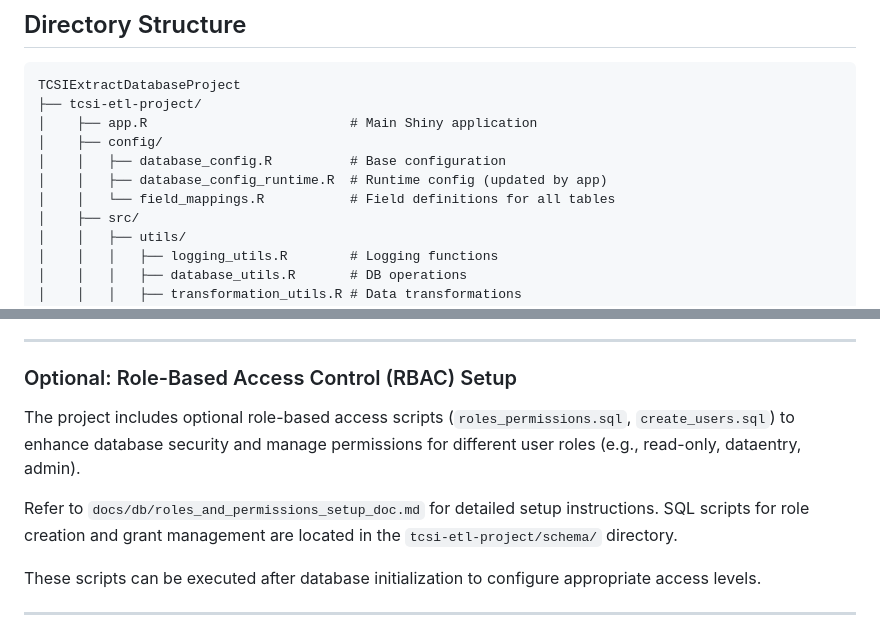
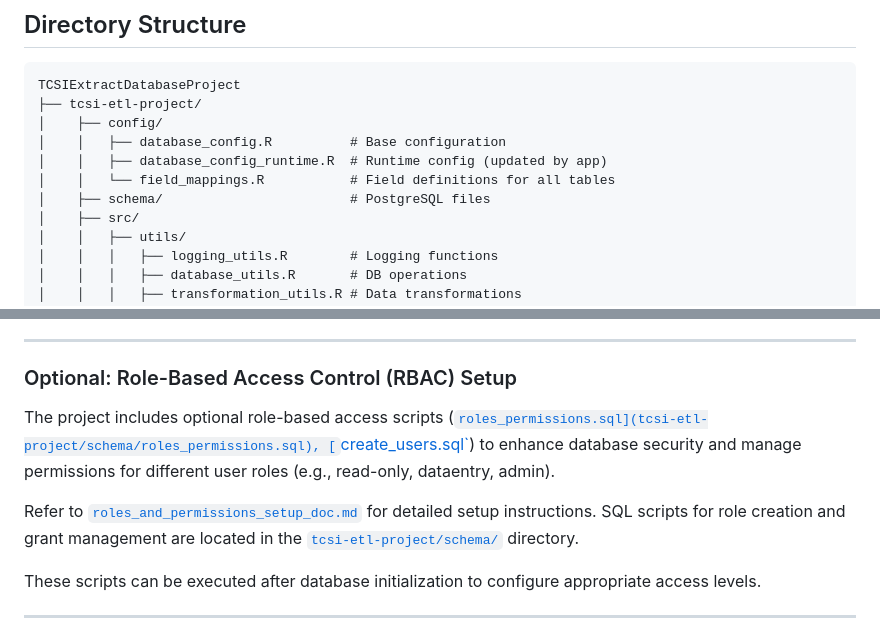
Before and after one commit to Fan-Xiaoqin/TCSIExtractDatabaseProject, a Markdown page: README.md, 2 parts joined by grey strips. Rendered like a GitHub page.

Commit message:
Corrected project directory structure (#48)
Add missing schema folder references in project documentation

````diff
--- a/README.md
+++ b/README.md
@@ -54,11 +54,11 @@ install.packages(c("shiny", "shinydashboard", "DBI", "RPostgres", "shinyFiles" "
 ```graphql
 TCSIExtractDatabaseProject
 ├── tcsi-etl-project/
-│    ├── app.R                          # Main Shiny application
 │    ├── config/
 │    │   ├── database_config.R          # Base configuration
 │    │   ├── database_config_runtime.R  # Runtime config (updated by app)
 │    │   └── field_mappings.R           # Field definitions for all tables
+│    ├── schema/                        # PostgreSQL files
 │    ├── src/
 │    │   ├── utils/
 │    │   │   ├── logging_utils.R        # Logging functions
@@ -149,10 +149,10 @@ This will create all tables, indexes, views, and triggers.
 
 ---
 ### Optional: Role-Based Access Control (RBAC) Setup
-The project includes optional role-based access scripts (`roles_permissions.sql`, `create_users.sql`) to enhance database security and manage permissions for different user roles (e.g., read-only, dataentry, admin).
+The project includes optional role-based access scripts ([`roles_permissions.sql](tcsi-etl-project/schema/roles_permissions.sql), [`create_users.sql`](tcsi-etl-project/schema/create_users.sql)) to enhance database security and manage permissions for different user roles (e.g., read-only, dataentry, admin).
 
-Refer to `docs/db/roles_and_permissions_setup_doc.md` for detailed setup instructions.
-SQL scripts for role creation and grant management are located in the `tcsi-etl-project/schema/` directory.
+Refer to [`roles_and_permissions_setup_doc.md`](tcsi-etl-project/docs/db/roles_and_permissions_setup_doc.md) for detailed setup instructions.
+SQL scripts for role creation and grant management are located in the [`tcsi-etl-project/schema/`](tcsi-etl-project/schema/) directory.
 
 These scripts can be executed after database initialization to configure appropriate access levels.
 
````
Also changed, not shown: other parts of README.md (+3 -3 lines), 2 other files.
